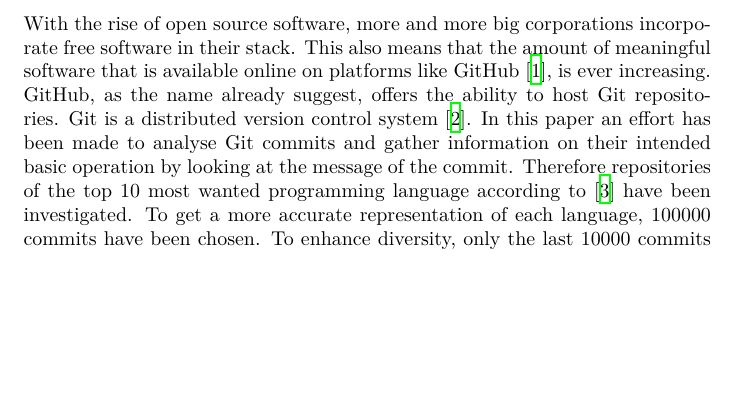
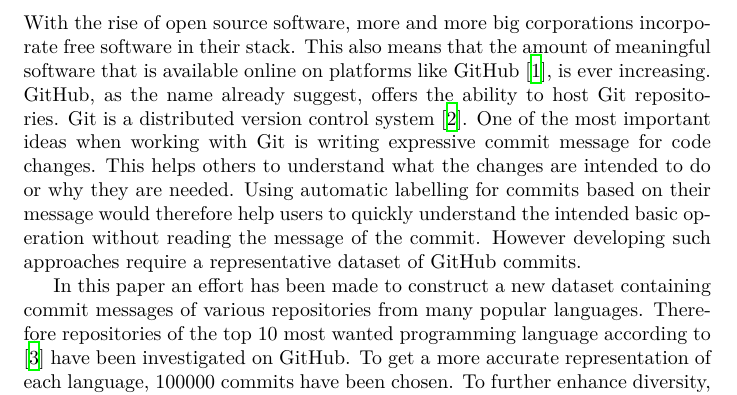
Before and after one commit to reitermarkus/commit-message-nlp, a LaTeX document (tex/paper.tex, which reads tex/sections/introduction.tex): part of page 1 of 6, cut so that both start at the same text, the shorter picture padded with empty space. Compiled offline with XeLaTeX.

Commit message:
Extend introduction.

```diff
--- a/tex/sections/introduction.tex
+++ b/tex/sections/introduction.tex
@@ -6,10 +6,17 @@ incorporate free software in their stack. This also means that the amount of
 meaningful software that is available online on platforms like GitHub
 \cite{github}, is ever increasing. GitHub, as the name already suggest, offers
 the ability to host Git repositories. Git is a distributed version control
-system \cite{git}. In this paper an effort has been made to analyse Git commits
-and gather information on their intended basic operation by looking at the
-message of the commit. Therefore repositories of the top 10 most wanted
-programming language according to \cite{so-survey} have been investigated. To
-get a more accurate representation of each language, 100000 commits have been
-chosen. To enhance diversity, only the last 10000 commits of each selected
-repository were used.  The analysis has been done in Python.
+system \cite{git}. One of the most important ideas when working with Git
+is writing expressive commit message for code changes. This helps others
+to understand what the changes are intended to do or why they are needed.
+Using automatic labelling for commits based on their message would therefore
+help users to quickly understand the intended basic operation without reading
+the message of the commit. However developing such approaches require a
+representative dataset of GitHub commits.
+
+In this paper an effort has been made to construct a new dataset containing
+commit messages of various repositories from many popular languages. Therefore
+repositories of the top 10 most wanted programming language according to
+\cite{so-survey} have been investigated on GitHub. To get a more accurate
+representation of each language, 100000 commits have been chosen. To further
+enhance diversity, only the last 10000 commits of each selected repository
```
Also changed, not shown: tex/sections/introduction.tex (21 more changed lines).
